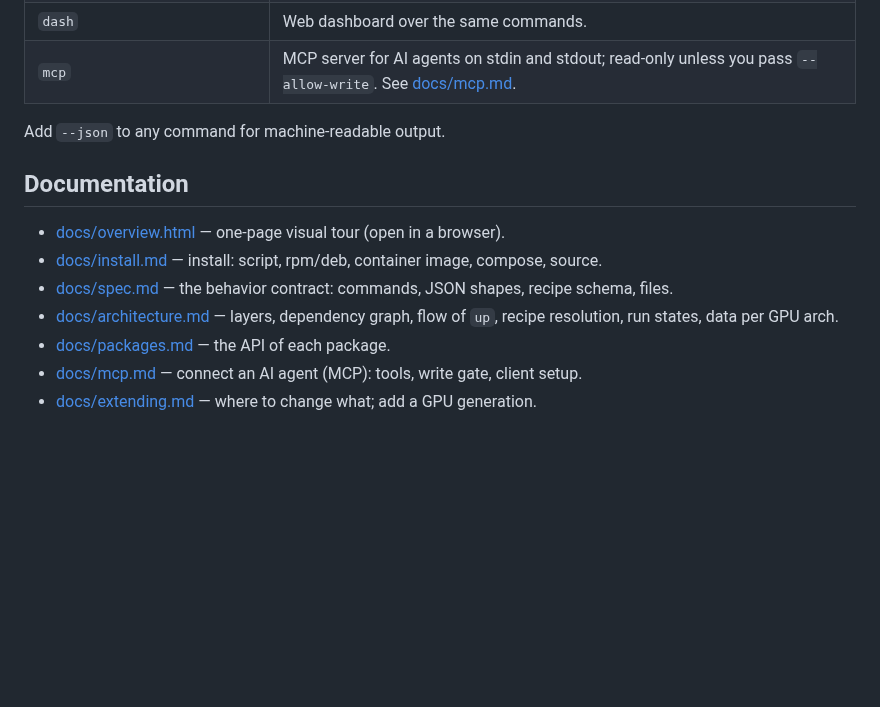
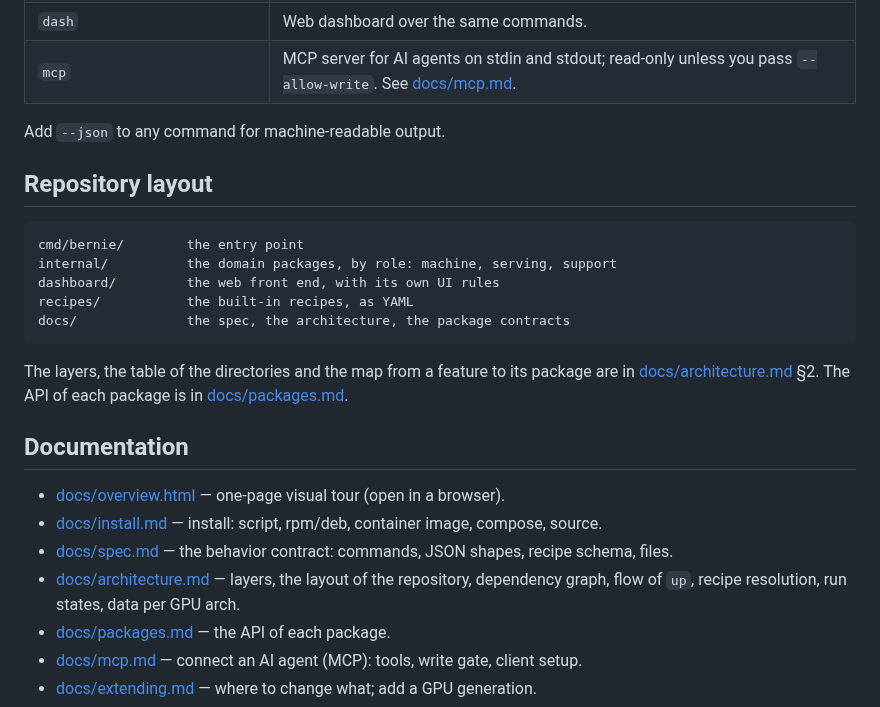
Before and after one commit to opengfx1030/bernie, a Markdown page: README.md, the part around the change. Drawn GitHub-style; blank space fills up the shorter version.

Commit message:
docs: show the layout of the repository in the README
A newcomer read the README and saw commands, not code. The layout now has
its own section: the entry point, the domain packages by role, the dashboard,
the recipe data and the docs, with a pointer to the layer table, the
directory table and the feature map of docs/architecture.md §2.

````diff
--- a/README.md
+++ b/README.md
@@ -73,12 +73,26 @@ Stop and inspect runs with `bernie ps`, `bernie logs -f`, `bernie stop`.
 
 Add `--json` to any command for machine-readable output.
 
+## Repository layout
+
+```text
+cmd/bernie/        the entry point
+internal/          the domain packages, by role: machine, serving, support
+dashboard/         the web front end, with its own UI rules
+recipes/           the built-in recipes, as YAML
+docs/              the spec, the architecture, the package contracts
+```
+
+The layers, the table of the directories and the map from a feature to its
+package are in [docs/architecture.md](docs/architecture.md) §2. The API of
+each package is in [docs/packages.md](docs/packages.md).
+
 ## Documentation
 
 - [docs/overview.html](docs/overview.html) — one-page visual tour (open in a browser).
 - [docs/install.md](docs/install.md) — install: script, rpm/deb, container image, compose, source.
 - [docs/spec.md](docs/spec.md) — the behavior contract: commands, JSON shapes, recipe schema, files.
-- [docs/architecture.md](docs/architecture.md) — layers, dependency graph, flow of `up`, recipe resolution, run states, data per GPU arch.
+- [docs/architecture.md](docs/architecture.md) — layers, the layout of the repository, dependency graph, flow of `up`, recipe resolution, run states, data per GPU arch.
 - [docs/packages.md](docs/packages.md) — the API of each package.
 - [docs/mcp.md](docs/mcp.md) — connect an AI agent (MCP): tools, write gate, client setup.
 - [docs/extending.md](docs/extending.md) — where to change what; add a GPU generation.
````
